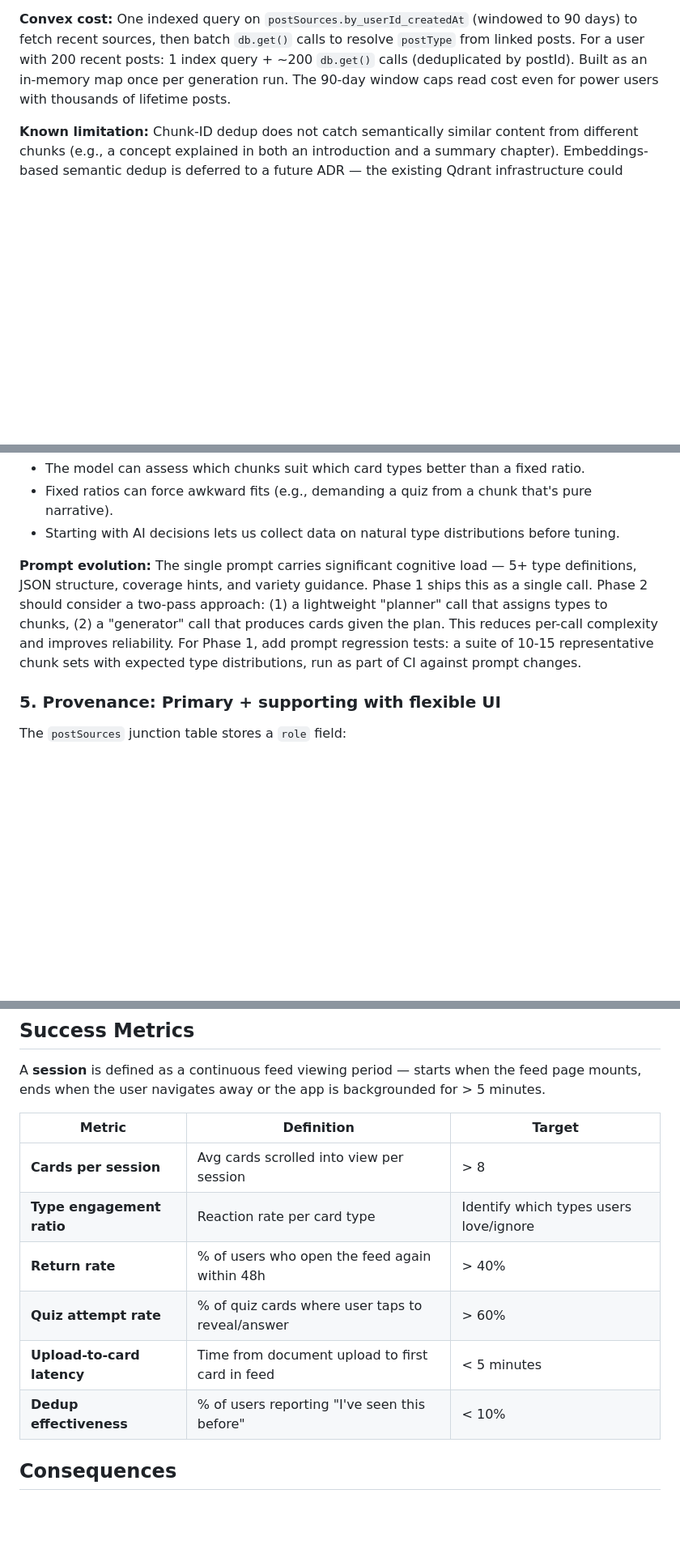
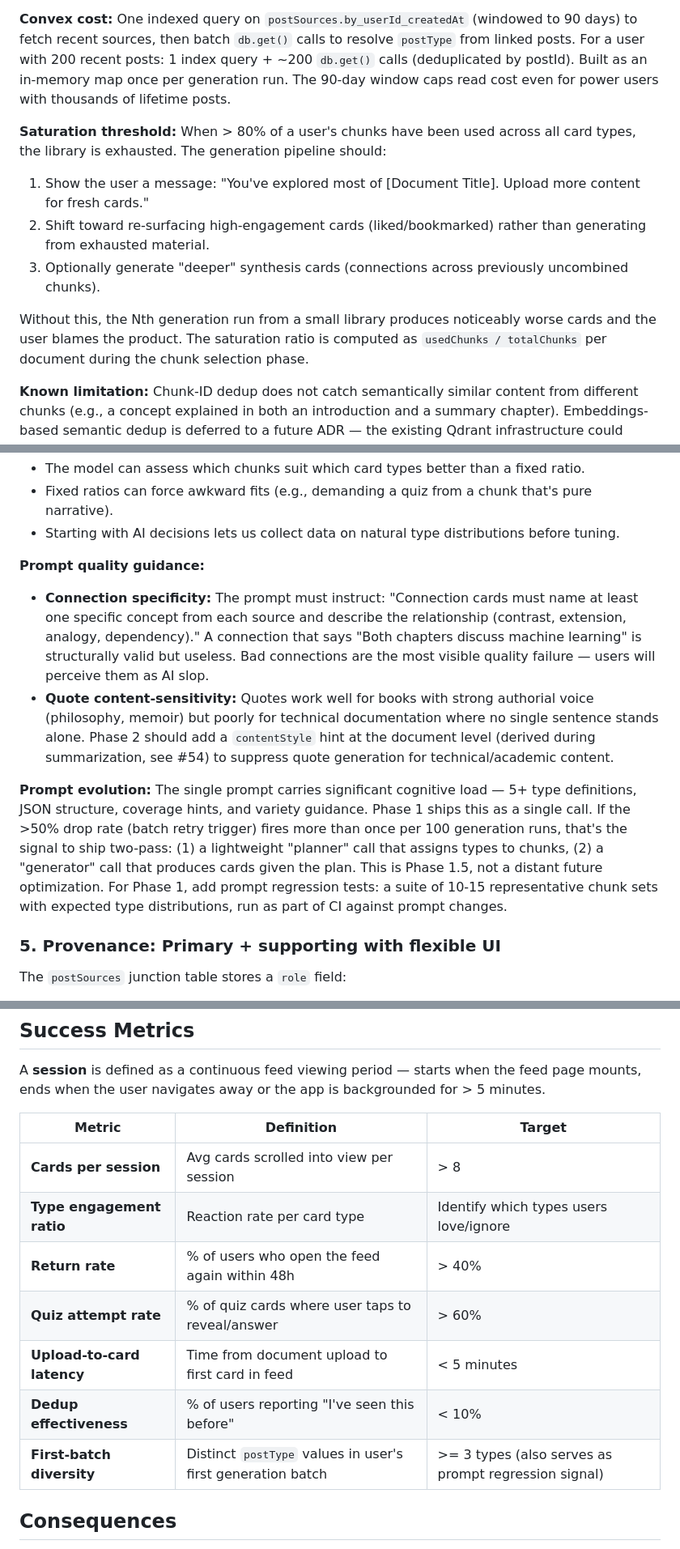
Before and after one commit to jagoral/scrollect, a Markdown page: docs/adr/003-multi-type-card-generation.md, 3 parts joined by grey strips. Shown at 81% size. Rendered like a GitHub page; blank space fills up the shorter version.

Commit message:
fix(#41): address second round of product feedback on ADR-003
1. Empty library: first document processing triggers auto-generation
   when user has zero posts (Issue B acceptance criteria)
2. Small library: saturation threshold at 80% chunk usage — show
   "upload more" message, shift to re-surfacing liked cards
3. Quiz quality: answer-in-question detection added to validation
   table (zero API cost, catches most common failure mode)
4. Connection quality: prompt must require specific concept names and
   relationship type (contrast/extension/analogy/dependency)
5. First-batch diversity metric added (>= 3 types, doubles as prompt
   regression signal)
6. Quote content-sensitivity: note to suppress quotes for
   technical/academic content via contentStyle hint (Phase 2)
7. Two-pass promoted to Phase 1.5 with concrete trigger: >50% drop
   rate firing more than 1/100 generation runs

Co-Authored-By: Claude Opus 4.6 <noreply@anthropic.com>

```diff
--- a/docs/adr/003-multi-type-card-generation.md
+++ b/docs/adr/003-multi-type-card-generation.md
@@ -259,6 +260,14 @@ Hard-excluding used chunks would exhaust source material too fast — especially
 
 **Convex cost:** One indexed query on `postSources.by_userId_createdAt` (windowed to 90 days) to fetch recent sources, then batch `db.get()` calls to resolve `postType` from linked posts. For a user with 200 recent posts: 1 index query + ~200 `db.get()` calls (deduplicated by postId). Built as an in-memory map once per generation run. The 90-day window caps read cost even for power users with thousands of lifetime posts.
 
+**Saturation threshold:** When > 80% of a user's chunks have been used across all card types, the library is exhausted. The generation pipeline should:
+
+1. Show the user a message: "You've explored most of [Document Title]. Upload more content for fresh cards."
+2. Shift toward re-surfacing high-engagement cards (liked/bookmarked) rather than generating from exhausted material.
+3. Optionally generate "deeper" synthesis cards (connections across previously uncombined chunks).
+
+Without this, the Nth generation run from a small library produces noticeably worse cards and the user blames the product. The saturation ratio is computed as `usedChunks / totalChunks` per document during the chunk selection phase.
+
 **Known limitation:** Chunk-ID dedup does not catch semantically similar content from different chunks (e.g., a concept explained in both an introduction and a summary chapter). Embeddings-based semantic dedup is deferred to a future ADR — the existing Qdrant infrastructure could support it.
 
 ### 4. Feed mixing: AI-decided, configurable later
@@ -289,7 +298,12 @@ These ratios would be injected into the prompt: "Aim for approximately 40% insig
 - Fixed ratios can force awkward fits (e.g., demanding a quiz from a chunk that's pure narrative).
 - Starting with AI decisions lets us collect data on natural type distributions before tuning.
 
-**Prompt evolution:** The single prompt carries significant cognitive load — 5+ type definitions, JSON structure, coverage hints, and variety guidance. Phase 1 ships this as a single call. Phase 2 should consider a two-pass approach: (1) a lightweight "planner" call that assigns types to chunks, (2) a "generator" call that produces cards given the plan. This reduces per-call complexity and improves reliability. For Phase 1, add prompt regression tests: a suite of 10-15 representative chunk sets with expected type distributions, run as part of CI against prompt changes.
+**Prompt quality guidance:**
+
+- **Connection specificity:** The prompt must instruct: "Connection cards must name at least one specific concept from each source and describe the relationship (contrast, extension, analogy, dependency)." A connection that says "Both chapters discuss machine learning" is structurally valid but useless. Bad connections are the most visible quality failure — users will perceive them as AI slop.
+- **Quote content-sensitivity:** Quotes work well for books with strong authorial voice (philosophy, memoir) but poorly for technical documentation where no single sentence stands alone. Phase 2 should add a `contentStyle` hint at the document level (derived during summarization, see #54) to suppress quote generation for technical/academic content.
+
+**Prompt evolution:** The single prompt carries significant cognitive load — 5+ type definitions, JSON structure, coverage hints, and variety guidance. Phase 1 ships this as a single call. If the >50% drop rate (batch retry trigger) fires more than once per 100 generation runs, that's the signal to ship two-pass: (1) a lightweight "planner" call that assigns types to chunks, (2) a "generator" call that produces cards given the plan. This is Phase 1.5, not a distant future optimization. For Phase 1, add prompt regression tests: a suite of 10-15 representative chunk sets with expected type distributions, run as part of CI against prompt changes.
 
 ### 5. Provenance: Primary + supporting with flexible UI
 
@@ -446,14 +460,15 @@ Hook points for this feedback are: the dedup weight formula (reaction signals pe
 
 A **session** is defined as a continuous feed viewing period — starts when the feed page mounts, ends when the user navigates away or the app is backgrounded for > 5 minutes.
 
-| Metric                     | Definition                                       | Target                                 |
-| -------------------------- | ------------------------------------------------ | -------------------------------------- |
-| **Cards per session**      | Avg cards scrolled into view per session         | > 8                                    |
-| **Type engagement ratio**  | Reaction rate per card type                      | Identify which types users love/ignore |
-| **Return rate**            | % of users who open the feed again within 48h    | > 40%                                  |
-| **Quiz attempt rate**      | % of quiz cards where user taps to reveal/answer | > 60%                                  |
-| **Upload-to-card latency** | Time from document upload to first card in feed  | < 5 minutes                            |
-| **Dedup effectiveness**    | % of users reporting "I've seen this before"     | < 10%                                  |
+| Metric                     | Definition                                                  | Target                                               |
+| -------------------------- | ----------------------------------------------------------- | ---------------------------------------------------- |
+| **Cards per session**      | Avg cards scrolled into view per session                    | > 8                                                  |
+| **Type engagement ratio**  | Reaction rate per card type                                 | Identify which types users love/ignore               |
+| **Return rate**            | % of users who open the feed again within 48h               | > 40%                                                |
+| **Quiz attempt rate**      | % of quiz cards where user taps to reveal/answer            | > 60%                                                |
+| **Upload-to-card latency** | Time from document upload to first card in feed             | < 5 minutes                                          |
+| **Dedup effectiveness**    | % of users reporting "I've seen this before"                | < 10%                                                |
+| **First-batch diversity**  | Distinct `postType` values in user's first generation batch | >= 3 types (also serves as prompt regression signal) |
 
 ## Consequences
 
```
Also changed, not shown: other parts of docs/adr/003-multi-type-card-generation.md (+2 -1 lines).
